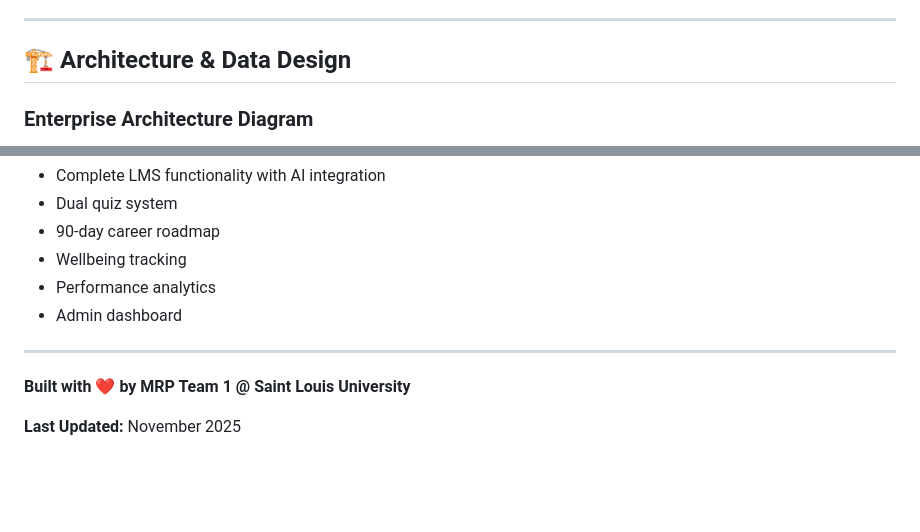
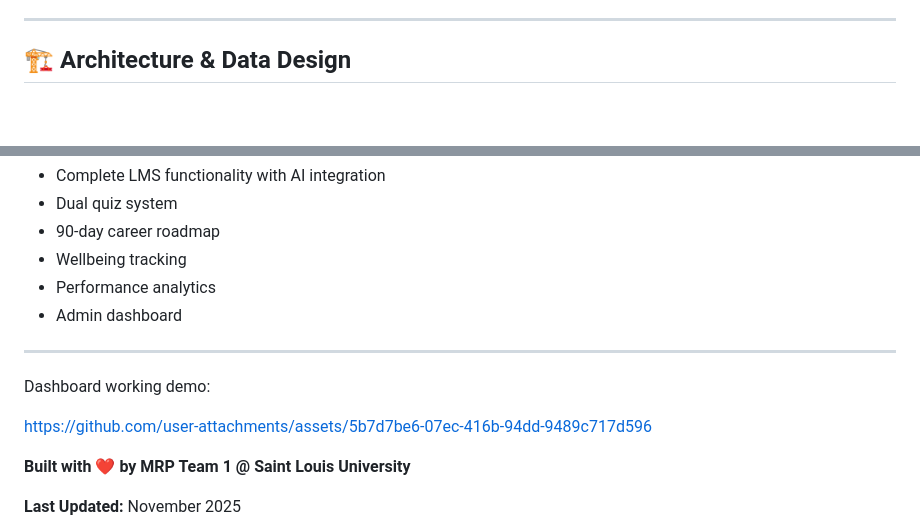
Before and after one commit to pavankumars97531/forgeed, a Markdown page: README.md, 2 parts joined by grey strips. Rendered like a GitHub page; blank space fills up the shorter version.

```diff
--- a/README.md
+++ b/README.md
@@ -210,5 +210,4 @@ ForgeEd is a unified, AI-enhanced Learning Management System designed to support
 
 ## 🏗️ Architecture & Data Design
 
-### Enterprise Architecture Diagram
 
@@ -740,6 +744,14 @@ MIT License - See LICENSE file for details
 
 ---
 
+Dashboard working demo:
+
+
+
+https://github.com/user-attachments/assets/5b7d7be6-07ec-416b-94dd-9489c717d596
+
+
+
 **Built with ❤️ by MRP Team 1 @ Saint Louis University**
 
 **Last Updated:** November 2025
```
Also changed, not shown: other parts of README.md (+7 -2 lines).
